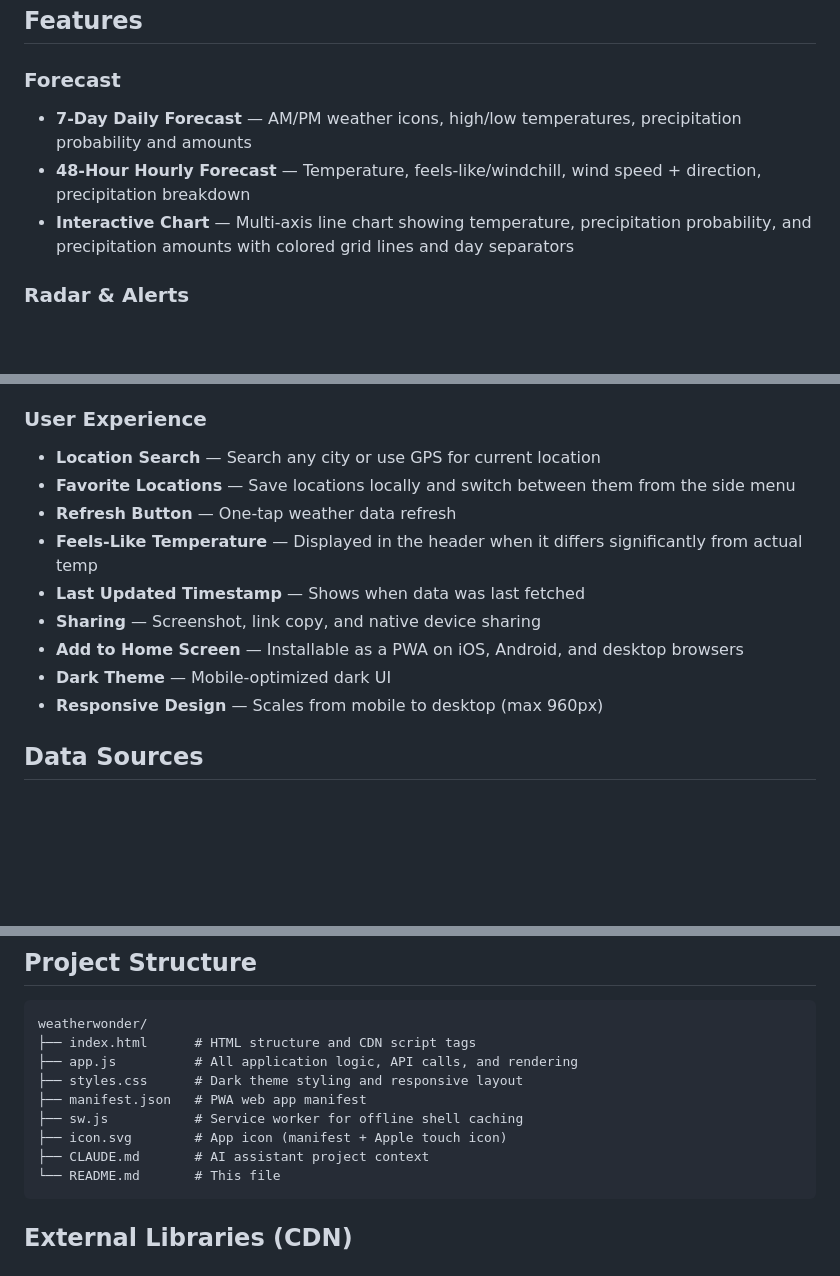
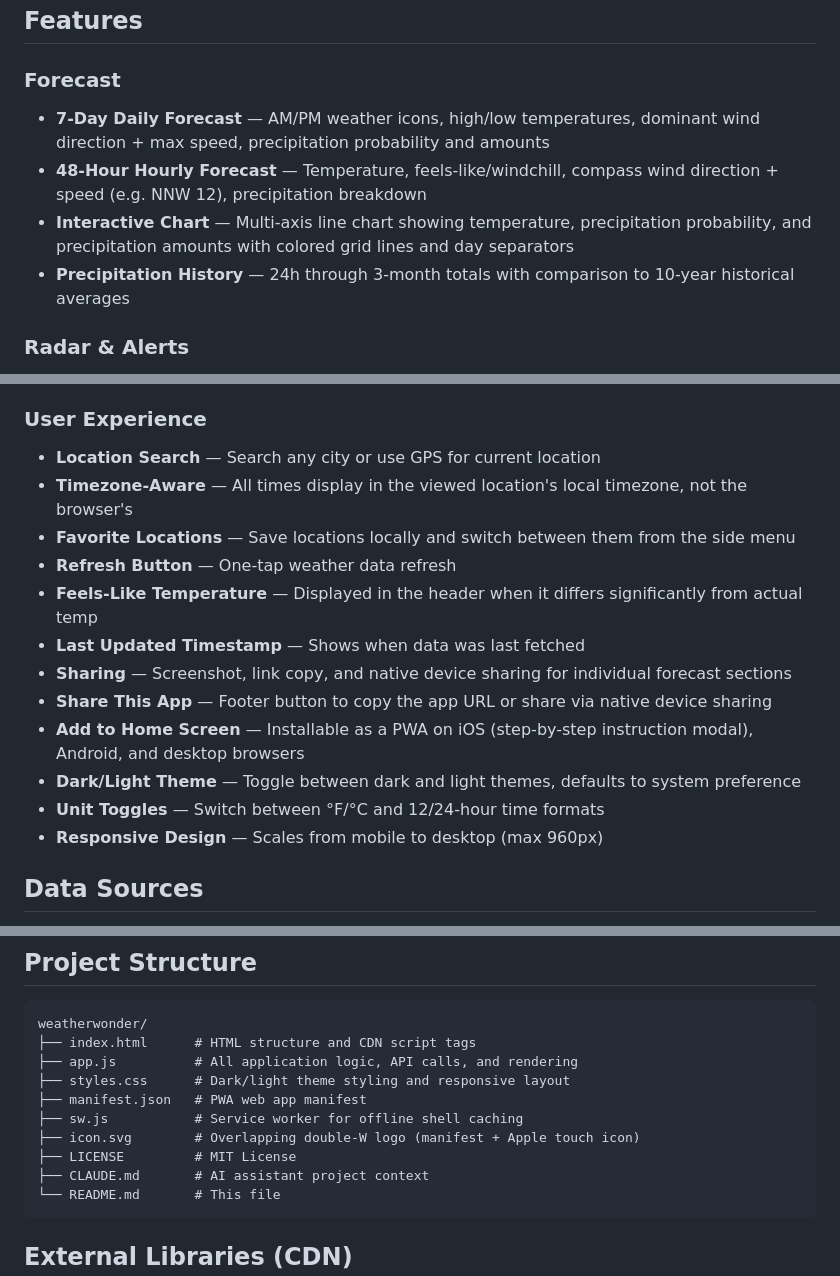
Before and after one commit to cjpaulphd/weatherwonder, a Markdown page: README.md, 3 parts joined by grey strips. Rendered like a GitHub page; blank space fills up the shorter version.

Commit message:
Update README with wind data, timezone, share, and license info
- Document daily wind direction/speed and compass directions in hourly
- Add precipitation history with 10-yr averages to features
- Add timezone-aware display to UX features
- Document Share This App, iOS install modal, unit toggles
- Add LICENSE to project structure
- Add License section

https://claude.ai/code/session_018GijmApwCjCoHGV9QMX4Lo

````diff
--- a/README.md
+++ b/README.md
@@ -7,9 +7,10 @@ A mobile-first weather dashboard that provides comprehensive forecasts, live rad
 ## Features
 
 ### Forecast
-- **7-Day Daily Forecast** — AM/PM weather icons, high/low temperatures, precipitation probability and amounts
-- **48-Hour Hourly Forecast** — Temperature, feels-like/windchill, wind speed + direction, precipitation breakdown
+- **7-Day Daily Forecast** — AM/PM weather icons, high/low temperatures, dominant wind direction + max speed, precipitation probability and amounts
+- **48-Hour Hourly Forecast** — Temperature, feels-like/windchill, compass wind direction + speed (e.g. NNW 12), precipitation breakdown
 - **Interactive Chart** — Multi-axis line chart showing temperature, precipitation probability, and precipitation amounts with colored grid lines and day separators
+- **Precipitation History** — 24h through 3-month totals with comparison to 10-year historical averages
 
 ### Radar & Alerts
 - **Live Doppler Radar** — Real-time precipitation radar with 50-mile radius overlay via RainViewer
@@ -23,13 +24,16 @@ A mobile-first weather dashboard that provides comprehensive forecasts, live rad
 
 ### User Experience
 - **Location Search** — Search any city or use GPS for current location
+- **Timezone-Aware** — All times display in the viewed location's local timezone, not the browser's
 - **Favorite Locations** — Save locations locally and switch between them from the side menu
 - **Refresh Button** — One-tap weather data refresh
 - **Feels-Like Temperature** — Displayed in the header when it differs significantly from actual temp
 - **Last Updated Timestamp** — Shows when data was last fetched
-- **Sharing** — Screenshot, link copy, and native device sharing
-- **Add to Home Screen** — Installable as a PWA on iOS, Android, and desktop browsers
-- **Dark Theme** — Mobile-optimized dark UI
+- **Sharing** — Screenshot, link copy, and native device sharing for individual forecast sections
+- **Share This App** — Footer button to copy the app URL or share via native device sharing
+- **Add to Home Screen** — Installable as a PWA on iOS (step-by-step instruction modal), Android, and desktop browsers
+- **Dark/Light Theme** — Toggle between dark and light themes, defaults to system preference
+- **Unit Toggles** — Switch between °F/°C and 12/24-hour time formats
 - **Responsive Design** — Scales from mobile to desktop (max 960px)
 
 ## Data Sources
@@ -78,10 +82,11 @@ This project is deployed via GitHub Pages from the `main` branch:
 weatherwonder/
 ├── index.html      # HTML structure and CDN script tags
 ├── app.js          # All application logic, API calls, and rendering
-├── styles.css      # Dark theme styling and responsive layout
+├── styles.css      # Dark/light theme styling and responsive layout
 ├── manifest.json   # PWA web app manifest
 ├── sw.js           # Service worker for offline shell caching
-├── icon.svg        # App icon (manifest + Apple touch icon)
+├── icon.svg        # Overlapping double-W logo (manifest + Apple touch icon)
+├── LICENSE         # MIT License
 ├── CLAUDE.md       # AI assistant project context
 └── README.md       # This file
 ```
````
Also changed, not shown: other parts of README.md (+4 -0 lines).
